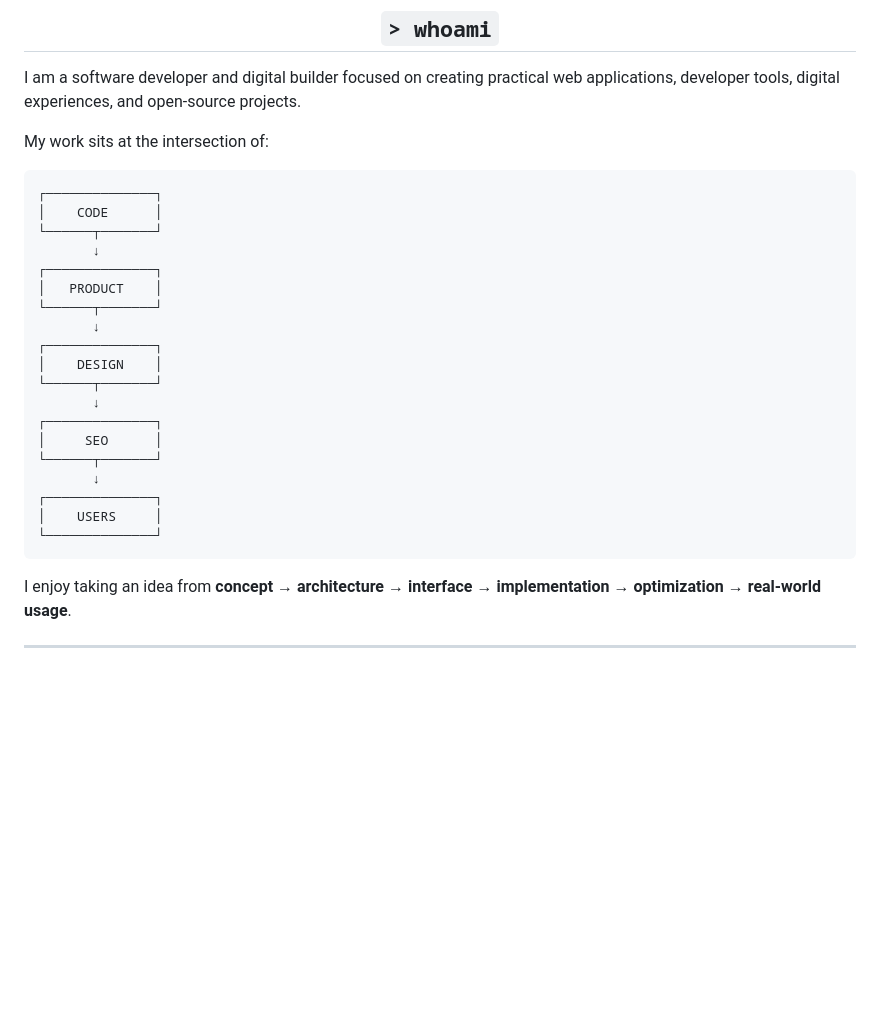
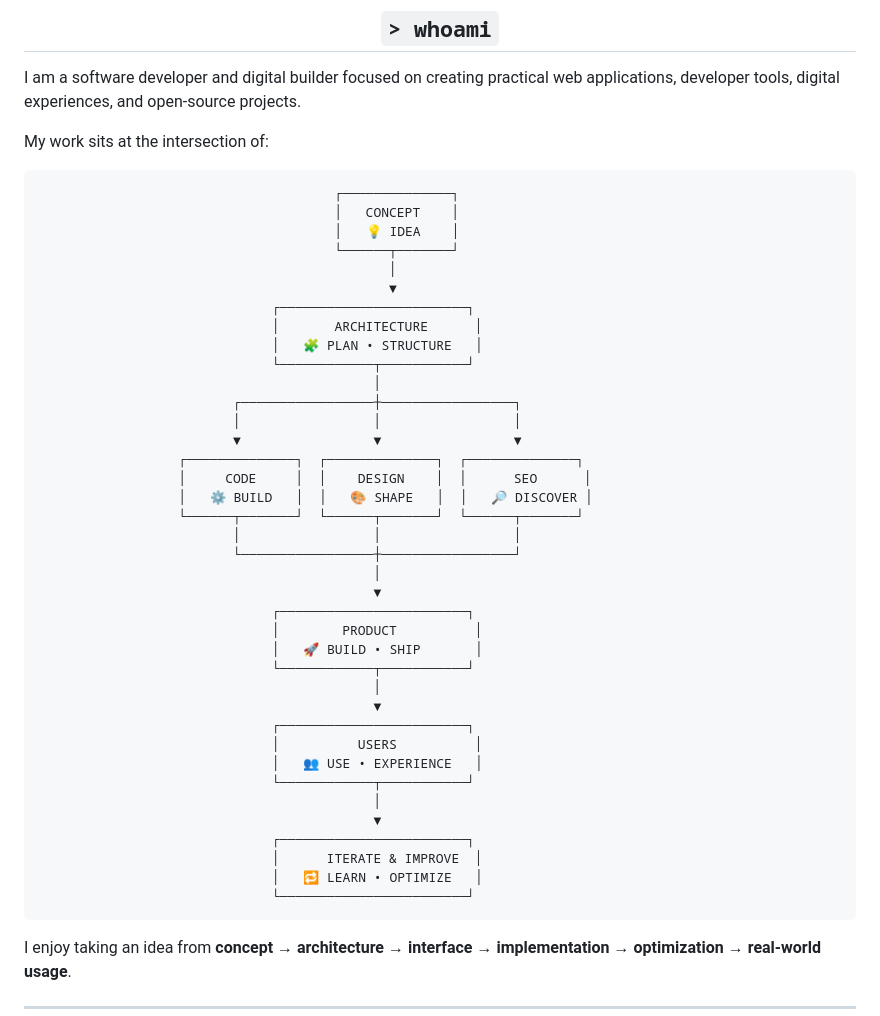
Before and after one commit to durionTech/website, a Markdown page: README.md, the part around the change. GitHub-like rendering; blank space fills up the shorter version.

Commit message:
Enhance README with updated workflow diagram

````diff
--- a/README.md
+++ b/README.md
@@ -39,25 +39,44 @@ I am a software developer and digital builder focused on creating practical web
 My work sits at the intersection of:
 
 ```text
-┌──────────────┐
-│    CODE      │
-└──────┬───────┘
-       ↓
-┌──────────────┐
-│   PRODUCT    │
-└──────┬───────┘
-       ↓
-┌──────────────┐
-│    DESIGN    │
-└──────┬───────┘
-       ↓
-┌──────────────┐
-│     SEO      │
-└──────┬───────┘
-       ↓
-┌──────────────┐
-│    USERS     │
-└──────────────┘
+                                      ┌──────────────┐
+                                      │   CONCEPT    │
+                                      │   💡 IDEA    │
+                                      └──────┬───────┘
+                                             │
+                                             ▼
+                              ┌────────────────────────┐
+                              │       ARCHITECTURE      │
+                              │   🧩 PLAN • STRUCTURE   │
+                              └────────────┬───────────┘
+                                           │
+                         ┌─────────────────┼─────────────────┐
+                         │                 │                 │
+                         ▼                 ▼                 ▼
+                  ┌──────────────┐  ┌──────────────┐  ┌──────────────┐
+                  │     CODE     │  │    DESIGN    │  │      SEO      │
+                  │   ⚙️ BUILD   │  │   🎨 SHAPE   │  │   🔎 DISCOVER │
+                  └──────┬───────┘  └──────┬───────┘  └──────┬───────┘
+                         │                 │                 │
+                         └─────────────────┼─────────────────┘
+                                           │
+                                           ▼
+                              ┌────────────────────────┐
+                              │        PRODUCT          │
+                              │   🚀 BUILD • SHIP       │
+                              └────────────┬───────────┘
+                                           │
+                                           ▼
+                              ┌────────────────────────┐
+                              │          USERS          │
+                              │   👥 USE • EXPERIENCE   │
+                              └────────────┬───────────┘
+                                           │
+                                           ▼
+                              ┌────────────────────────┐
+                              │      ITERATE & IMPROVE  │
+                              │   🔁 LEARN • OPTIMIZE   │
+                              └────────────────────────┘
 ```
 
 I enjoy taking an idea from **concept → architecture → interface → implementation → optimization → real-world usage**.
````
